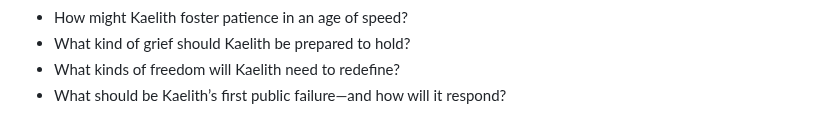
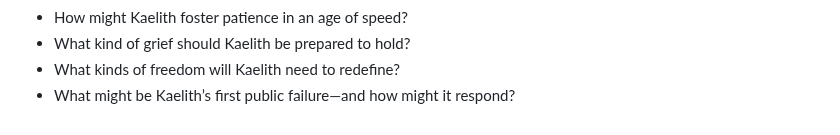
Before and after one commit to dgoldman0/homeless, a Markdown page: nation_vox/Kaelith/README.md, the part around the change. GitHub-like rendering.

```diff
--- a/nation_vox/Kaelith/README.md
+++ b/nation_vox/Kaelith/README.md
@@ -67,4 +67,4 @@ Kaelith exists by design—shaped not by accident or ancestry, but by vision. As
 * How might Kaelith foster patience in an age of speed?
 * What kind of grief should Kaelith be prepared to hold?
 * What kinds of freedom will Kaelith need to redefine?
-* What should be Kaelith’s first public failure—and how will it respond?
+* What might be Kaelith’s first public failure—and how might it respond?
```
